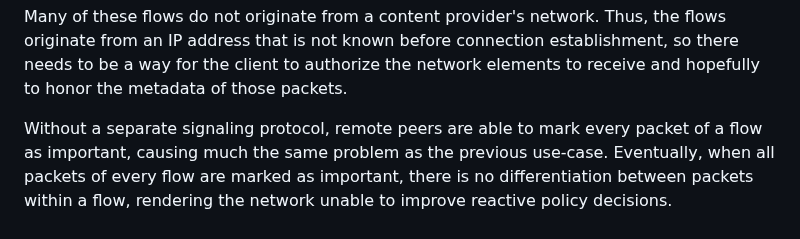
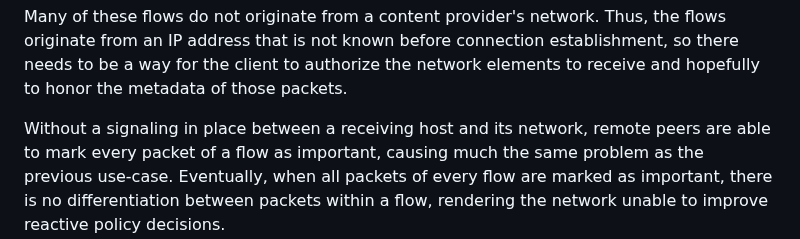
Before and after one commit to danwing/signaling-use-cases, a Markdown page: draft-rwbr-tsvwg-signaling-use-cases.md, the part around the change. Drawn GitHub-style.

Commit message:
add Med's suggestion to second location

```diff
--- a/draft-rwbr-tsvwg-signaling-use-cases.md
+++ b/draft-rwbr-tsvwg-signaling-use-cases.md
@@ -284,7 +284,8 @@ connection establishment, so there needs to be a way for the client
 to authorize the network elements to receive and hopefully to honor the metadata of those
 packets.
 
-Without a separate signaling protocol, remote peers are able to mark every packet of a flow
+Without a signaling in place between a receiving host and its network,
+remote peers are able to mark every packet of a flow
 as important, causing much the same problem as the previous use-case. Eventually, when all
 packets of every flow are marked as important, there is no differentiation between packets
 within a flow, rendering the network unable to improve reactive policy decisions.
```
